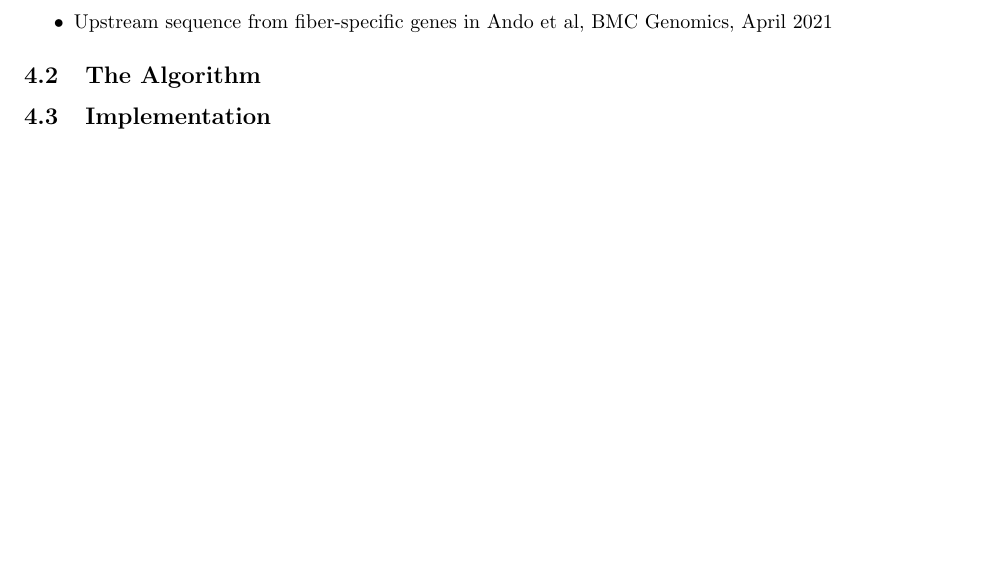
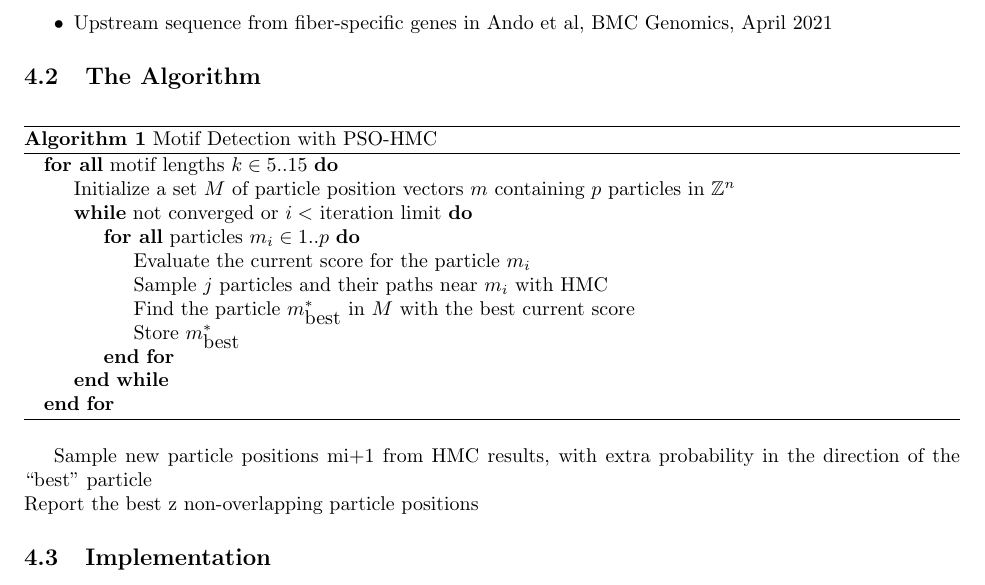
Before and after one commit to Karthik2924/CSC530_project, a LaTeX document (proposal.tex): part of page 2 of 2 before the commit and part of page 2 of 3 after it, cut so that both start at the same text, the shorter picture padded with empty space. Compiled offline with pdfLaTeX.

Commit message:
partially added algorithm for proposal.tex/pdf

```diff
--- a/proposal.tex
+++ b/proposal.tex
@@ -1,5 +1,8 @@
 \documentclass{article}
 \usepackage[margin=1in]{geometry}
+\usepackage{algorithm}
+\usepackage{algpseudocode}
+\usepackage{amssymb}
 \usepackage[backend=biber,style=numeric,sorting=none]{biblatex}
 \addbibresource{proposal.bib}
 \title{%
@@ -28,6 +31,24 @@ Example citation \cite{fister2013brief}
 	\item Upstream sequence from fiber-specific genes in Ando et al, BMC Genomics, April 2021
 \end{itemize}
 \subsection{The Algorithm}
+\begin{algorithm}
+\caption{Motif Detection with PSO-HMC}
+\begin{algorithmic}
+\ForAll{$\textrm{motif lengths } k \in 5..15$}
+	\State{Initialize a set $M$ of particle position vectors $m$ containing $p$ particles in $\mathbb{Z}^{n}$}
+	\While{not converged or $i <$ iteration limit}
+		\ForAll{particles $m_{i} \in 1..p$}
+			\State{Evaluate the current score for the particle $m_{i}$}
+			\State{Sample $j$ particles and their paths near $m_{i}$ with HMC}
+			\State{Find the particle $m_{\textrm{best}}^{*}$ in $M$ with the best current score}
+			\State{Store $m_{\textrm{best}}^{*}$}
+		\EndFor
+	\EndWhile
+\EndFor
+\end{algorithmic}
+\end{algorithm}
+Sample new particle positions mi+1 from HMC results, with extra probability in the direction of the “best” particle \\
+	Report the best z non-overlapping particle positions
 \subsection{Implementation}
 \begin{itemize}
 	\item Implementation in Julia
```
Also changed, not shown: proposal.pdf.
